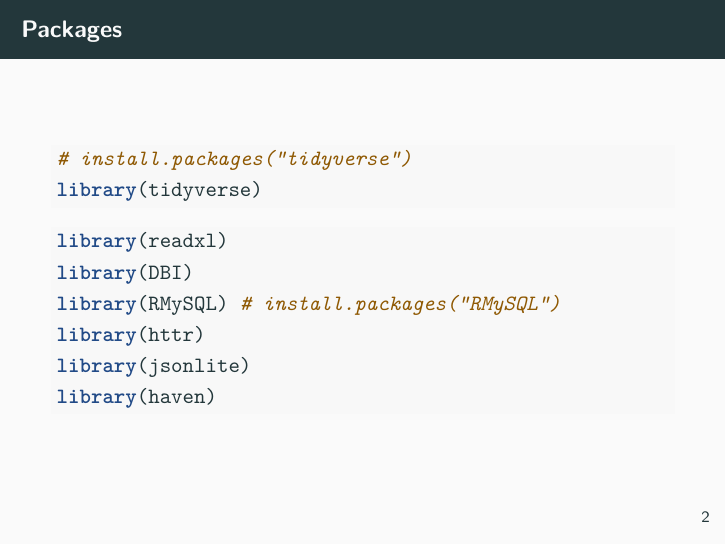
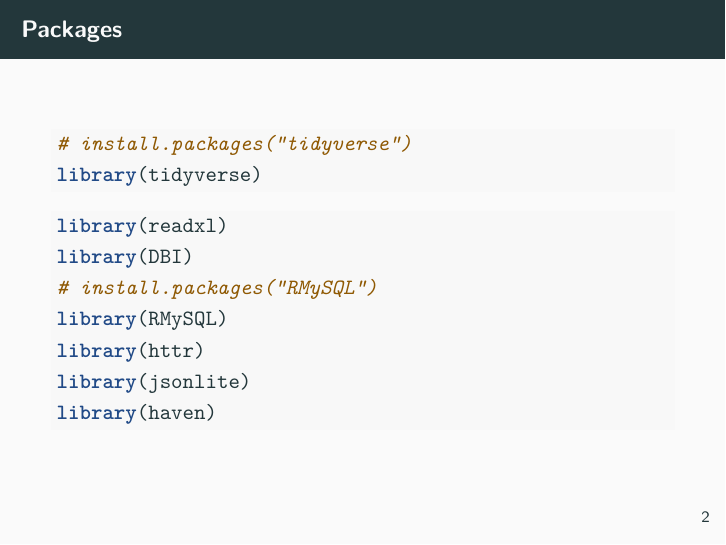
Before and after one commit to mhaber/HertieDataScience, an R Markdown document (slides/week5/lecture5.Rmd): page 3 of 55. Rendered offline with R 4.5, knitr and Pandoc, then LaTeX, with nearby package versions.

Commit message:
For a tiny improvement

````diff
--- a/slides/week5/lecture5.Rmd
+++ b/slides/week5/lecture5.Rmd
@@ -26,7 +26,8 @@ library(tidyverse)
 ```{r, message=FALSE, warning=FALSE}
 library(readxl)
 library(DBI)
-library(RMySQL) # install.packages("RMySQL")
+# install.packages("RMySQL")
+library(RMySQL)
 library(httr)
 library(jsonlite)
 library(haven)
````
